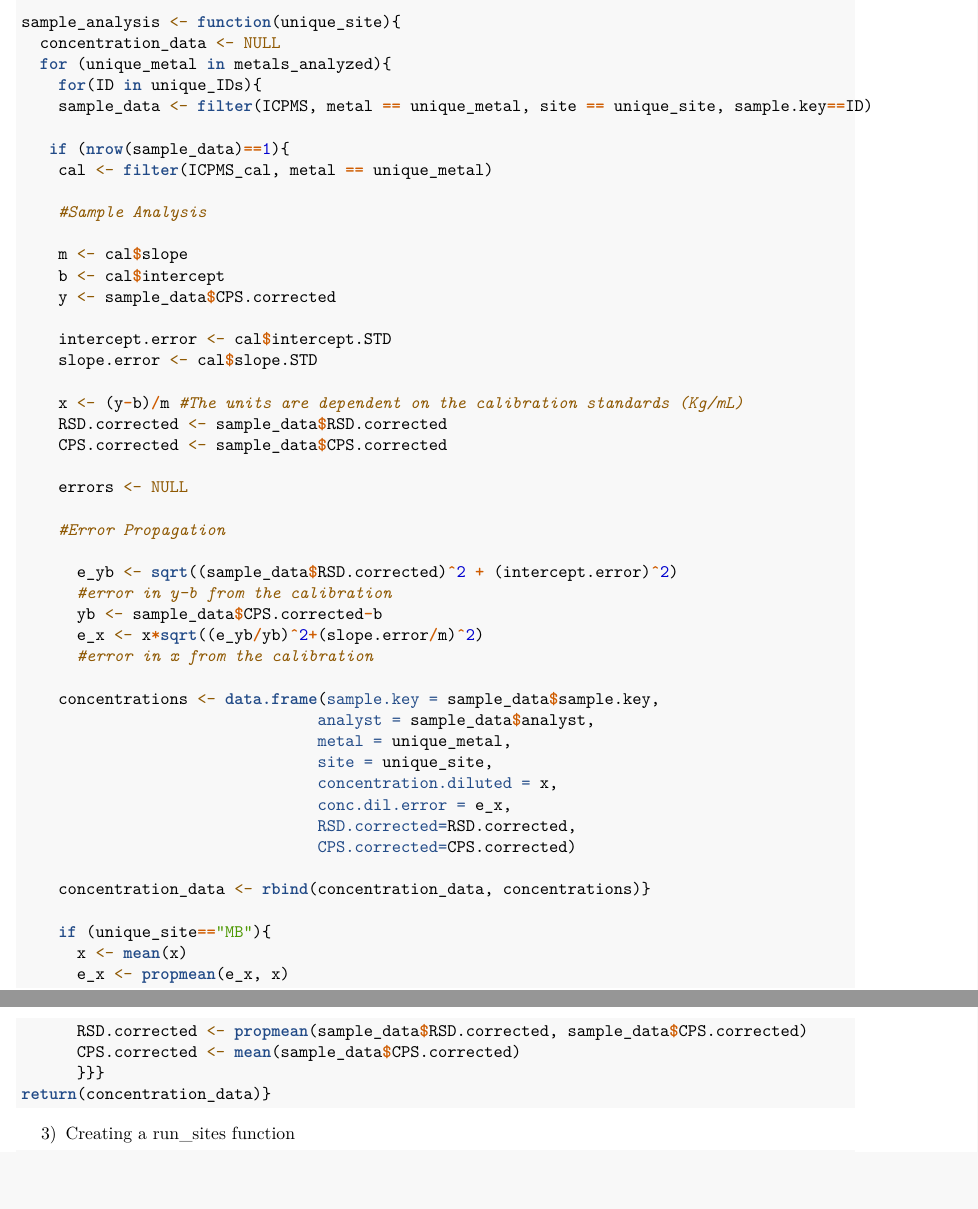
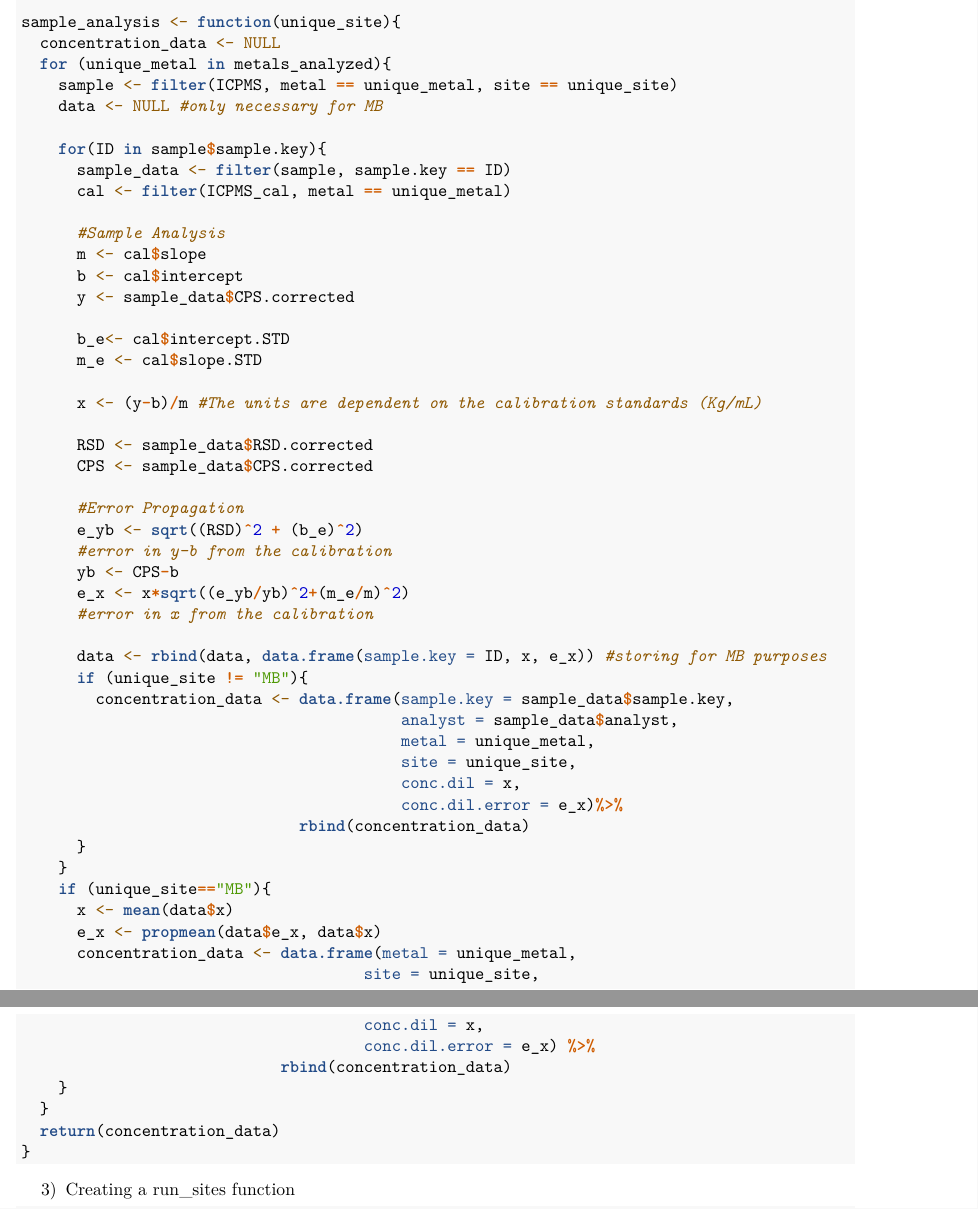
Before and after one commit to vestoj/Chem311_JCWS, an R Markdown document (R/02_ICPMS_data_analysis.Rmd): two parts of pages 3 and 4 of 6, joined at a grey line, cut so that both start at the same text, the shorter picture padded with empty space. Rendered offline with R 4.5, knitr and Pandoc, then LaTeX, with nearby package versions; some code elsewhere in the file could not run offline.

Commit message:
Corrected sample_analysis function, it now works beautifully!

````diff
--- a/R/02_ICPMS_data_analysis.Rmd
+++ b/R/02_ICPMS_data_analysis.Rmd
@@ -115,53 +115,56 @@ ICPMS_cal
 sample_analysis <- function(unique_site){
   concentration_data <- NULL
   for (unique_metal in metals_analyzed){
-    for(ID in unique_IDs){
-    sample_data <- filter(ICPMS, metal == unique_metal, site == unique_site, sample.key==ID)
+    sample <- filter(ICPMS, metal == unique_metal, site == unique_site)
+    data <- NULL #only necessary for MB
 
-   if (nrow(sample_data)==1){
-    cal <- filter(ICPMS_cal, metal == unique_metal)
+    for(ID in sample$sample.key){
+      sample_data <- filter(sample, sample.key == ID)
+      cal <- filter(ICPMS_cal, metal == unique_metal)
 
-    #Sample Analysis
+      #Sample Analysis
+      m <- cal$slope
+      b <- cal$intercept
+      y <- sample_data$CPS.corrected
 
-    m <- cal$slope
-    b <- cal$intercept
-    y <- sample_data$CPS.corrected
+      b_e<- cal$intercept.STD
+      m_e <- cal$slope.STD
 
-    intercept.error <- cal$intercept.STD
-    slope.error <- cal$slope.STD
+      x <- (y-b)/m #The units are dependent on the calibration standards (Kg/mL)
 
-    x <- (y-b)/m #The units are dependent on the calibration standards (Kg/mL)
-    RSD.corrected <- sample_data$RSD.corrected
-    CPS.corrected <- sample_data$CPS.corrected
+      RSD <- sample_data$RSD.corrected
+      CPS <- sample_data$CPS.corrected
 
-    errors <- NULL
-
-    #Error Propagation
-
-      e_yb <- sqrt((sample_data$RSD.corrected)^2 + (intercept.error)^2)
+      #Error Propagation
+      e_yb <- sqrt((RSD)^2 + (b_e)^2)
       #error in y-b from the calibration
-      yb <- sample_data$CPS.corrected-b
-      e_x <- x*sqrt((e_yb/yb)^2+(slope.error/m)^2)
+      yb <- CPS-b
+      e_x <- x*sqrt((e_yb/yb)^2+(m_e/m)^2)
       #error in x from the calibration
 
-    concentrations <- data.frame(sample.key = sample_data$sample.key,
-                                analyst = sample_data$analyst,
-                                metal = unique_metal,
-                                site = unique_site,
-                                concentration.diluted = x,
-                                conc.dil.error = e_x,
-                                RSD.corrected=RSD.corrected,
-                                CPS.corrected=CPS.corrected)
-
-    concentration_data <- rbind(concentration_data, concentrations)}
-
+      data <- rbind(data, data.frame(sample.key = ID, x, e_x)) #storing for MB purposes
+      if (unique_site != "MB"){
+        concentration_data <- data.frame(sample.key = sample_data$sample.key,
+                                         analyst = sample_data$analyst,
+                                         metal = unique_metal,
+                                         site = unique_site,
+                                         conc.dil = x,
+                                         conc.dil.error = e_x)%>%
+                              rbind(concentration_data)
+      }
+    }
     if (unique_site=="MB"){
-      x <- mean(x)
-      e_x <- propmean(e_x, x)
-      RSD.corrected <- propmean(sample_data$RSD.corrected, sample_data$CPS.corrected)
-      CPS.corrected <- mean(sample_data$CPS.corrected)
-      }}}
-return(concentration_data)}
+      x <- mean(data$x)
+      e_x <- propmean(data$e_x, data$x)
+      concentration_data <- data.frame(metal = unique_metal,
+                                     site = unique_site,
+                                     conc.dil = x,
+                                     conc.dil.error = e_x) %>%
+                            rbind(concentration_data)
+    }
+  }
+  return(concentration_data)
+}
 
 ```
 
````
Also changed, not shown: R/02_ICPMS_data_analysis.Rmd (6 more changed lines).
